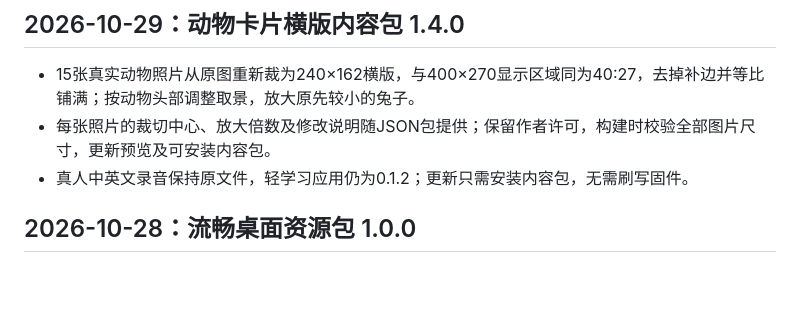
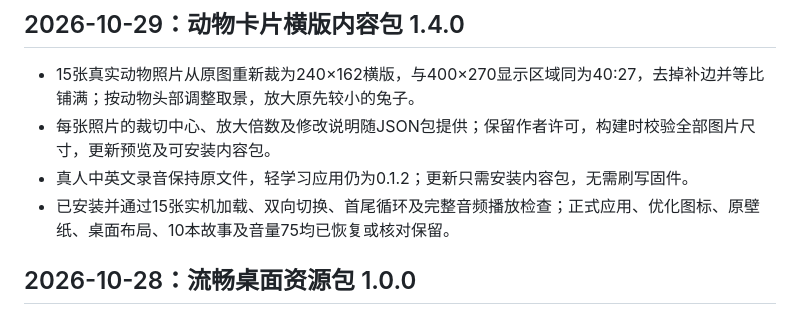
Before and after one commit to marius0603/esp32-brookesia-desktop, a Markdown page: CHANGELOG.md, the part around the change. Drawn GitHub-style; blank space fills up the shorter version.

```diff
--- a/CHANGELOG.md
+++ b/CHANGELOG.md
@@ -5,6 +5,7 @@
 - 15张真实动物照片从原图重新裁为240×162横版，与400×270显示区域同为40:27，去掉补边并等比铺满；按动物头部调整取景，放大原先较小的兔子。
 - 每张照片的裁切中心、放大倍数及修改说明随JSON包提供；保留作者许可，构建时校验全部图片尺寸，更新预览及可安装内容包。
 - 真人中英文录音保持原文件，轻学习应用仍为0.1.2；更新只需安装内容包，无需刷写固件。
+- 已安装并通过15张实机加载、双向切换、首尾循环及完整音频播放检查；正式应用、优化图标、原壁纸、桌面布局、10本故事及音量75均已恢复或核对保留。
 
 ## 2026-10-28：流畅桌面资源包 1.0.0
 
```
Also changed, not shown: codex-quota-monitor/LEARNING.md (+1 -1 lines).
